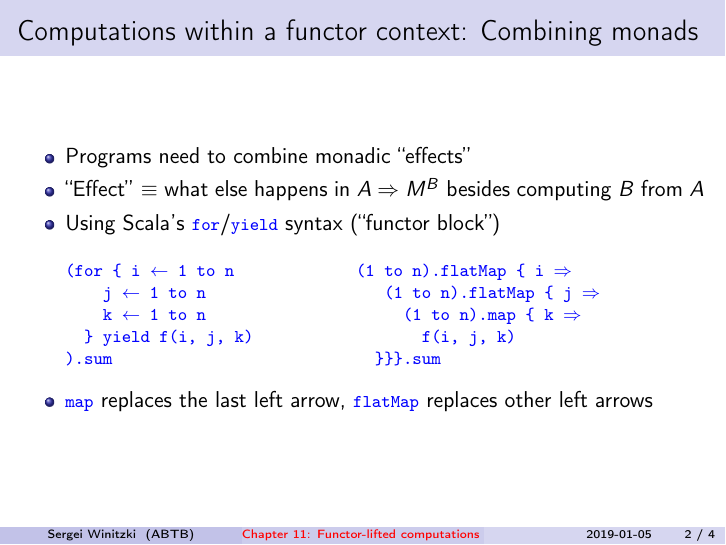
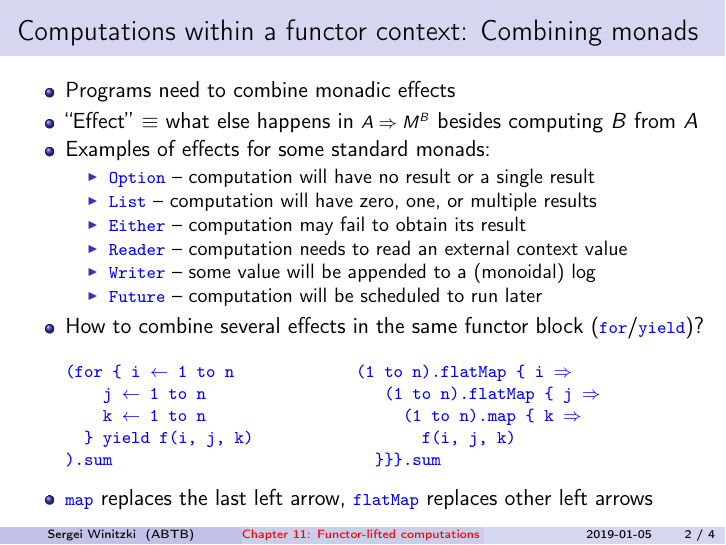
Before and after one commit to winitzki/talks, LaTeX slides (ftt-fp/11-monad-transformers.tex): page 2 of 4. The pictures show the PDF file ftt-fp/11-monad-transformers.pdf that the author committed with the source.

Commit message:
wip slide 1

```diff
--- a/ftt-fp/11-monad-transformers.tex
+++ b/ftt-fp/11-monad-transformers.tex
@@ -76,11 +76,25 @@
 \frame{\titlepage}
 \begin{frame}{Computations within a functor context: Combining monads}
 \begin{itemize}
-\item Programs need to combine monadic ``effects''
-\item ``Effect'' $\equiv$ what else happens in $A\Rightarrow M^{B}$
+\item Programs need to combine monadic effects
+\item ``Effect'' $\equiv$ what else happens in {\footnotesize{}$A\Rightarrow M^{B}$}
 besides computing $B$ from $A$
-\item Using Scala's \texttt{\textcolor{blue}{\footnotesize{}for}}/\texttt{\textcolor{blue}{\footnotesize{}yield}}
-syntax (``functor block'')
+\item Examples of effects for some standard monads:
+\begin{itemize}
+\item \texttt{\textcolor{blue}{\footnotesize{}Option}} -- computation will
+have no result or a single result
+\item \texttt{\textcolor{blue}{\footnotesize{}List}} -- computation will
+have zero, one, or multiple results
+\item \texttt{\textcolor{blue}{\footnotesize{}Either}} -- computation may
+fail to obtain its result
+\item \texttt{\textcolor{blue}{\footnotesize{}Reader}} -- computation needs
+to read an external context value
+\item \texttt{\textcolor{blue}{\footnotesize{}Writer}} -- some value will
+be appended to a (monoidal) log
+\item \texttt{\textcolor{blue}{\footnotesize{}Future}} -- computation will
+be scheduled to run later
+\end{itemize}
+\item How to combine several effects in the same functor block (\texttt{\textcolor{blue}{\footnotesize{}for}}/\texttt{\textcolor{blue}{\footnotesize{}yield}})?
 \end{itemize}
 \texttt{\textcolor{blue}{\footnotesize{}}}%
 \begin{minipage}[t]{0.49\columnwidth}%
```
Also changed, not shown: ftt-fp/11-monad-transformers.pdf, ftt-fp/11-monad-transformers.tex (3 more changed lines), 1 other file.
